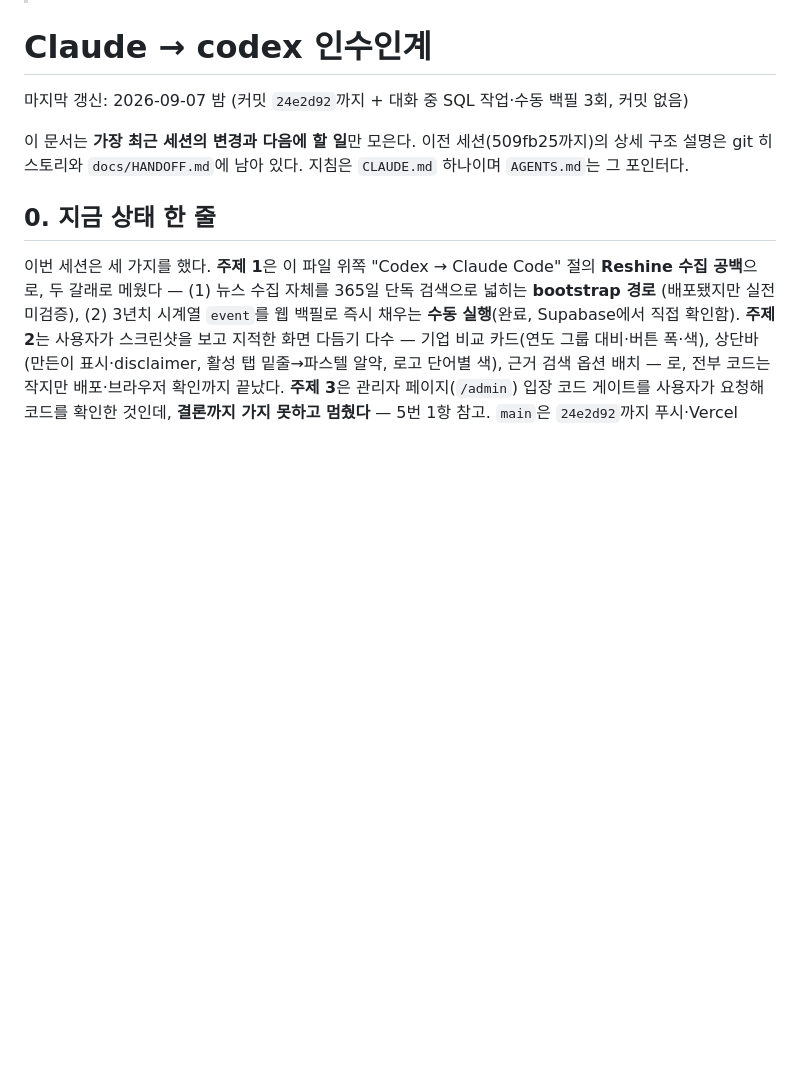
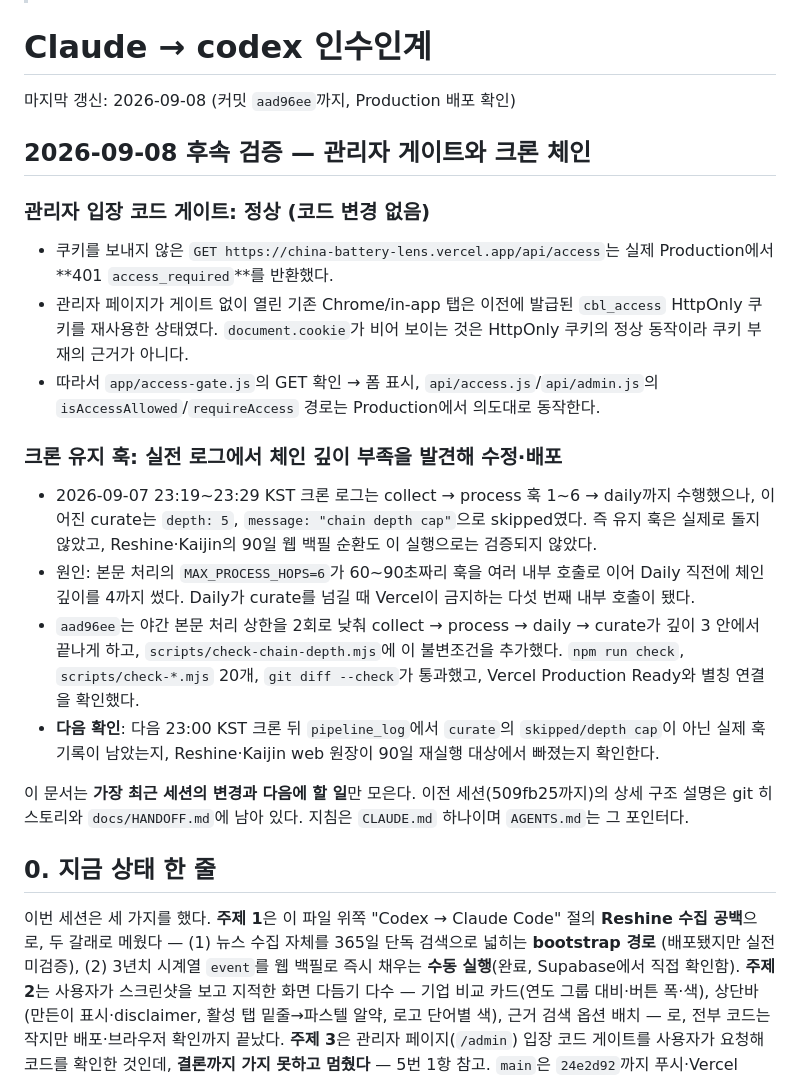
Before and after one commit to dongiljeffjang-ux/china_battery_info, a Markdown page: docs/HANDOFF-CODEX.md, the part around the change. Drawn GitHub-style; blank space fills up the shorter version.

Commit message:
Document access gate and cron verification

```diff
--- a/docs/HANDOFF-CODEX.md
+++ b/docs/HANDOFF-CODEX.md
@@ -155,7 +155,33 @@
 
 # Claude → codex 인수인계
 
-마지막 갱신: 2026-09-07 밤 (커밋 `24e2d92`까지 + 대화 중 SQL 작업·수동 백필 3회, 커밋 없음)
+마지막 갱신: 2026-09-08 (커밋 `aad96ee`까지, Production 배포 확인)
+
+## 2026-09-08 후속 검증 — 관리자 게이트와 크론 체인
+
+### 관리자 입장 코드 게이트: 정상 (코드 변경 없음)
+
+- 쿠키를 보내지 않은 `GET https://china-battery-lens.vercel.app/api/access`는 실제 Production에서
+  **401 `access_required`**를 반환했다.
+- 관리자 페이지가 게이트 없이 열린 기존 Chrome/in-app 탭은 이전에 발급된 `cbl_access` HttpOnly
+  쿠키를 재사용한 상태였다. `document.cookie`가 비어 보이는 것은 HttpOnly 쿠키의 정상 동작이라
+  쿠키 부재의 근거가 아니다.
+- 따라서 `app/access-gate.js`의 GET 확인 → 폼 표시, `api/access.js`/`api/admin.js`의
+  `isAccessAllowed`/`requireAccess` 경로는 Production에서 의도대로 동작한다.
+
+### 크론 유지 훅: 실전 로그에서 체인 깊이 부족을 발견해 수정·배포
+
+- 2026-09-07 23:19~23:29 KST 크론 로그는 collect → process 훅 1~6 → daily까지 수행했으나,
+  이어진 curate는 `depth: 5`, `message: "chain depth cap"`으로 skipped였다. 즉 유지 훅은 실제로
+  돌지 않았고, Reshine·Kaijin의 90일 웹 백필 순환도 이 실행으로는 검증되지 않았다.
+- 원인: 본문 처리의 `MAX_PROCESS_HOPS=6`가 60~90초짜리 훅을 여러 내부 호출로 이어 Daily 직전에
+  체인 깊이를 4까지 썼다. Daily가 curate를 넘길 때 Vercel이 금지하는 다섯 번째 내부 호출이 됐다.
+- `aad96ee`는 야간 본문 처리 상한을 2회로 낮춰 collect → process → daily → curate가 깊이 3 안에서
+  끝나게 하고, `scripts/check-chain-depth.mjs`에 이 불변조건을 추가했다. `npm run check`,
+  `scripts/check-*.mjs` 20개, `git diff --check`가 통과했고, Vercel Production Ready와 별칭 연결을
+  확인했다.
+- **다음 확인**: 다음 23:00 KST 크론 뒤 `pipeline_log`에서 `curate`의 `skipped/depth cap`이 아닌
+  실제 훅 기록이 남았는지, Reshine·Kaijin web 원장이 90일 재실행 대상에서 빠졌는지 확인한다.
 
 이 문서는 **가장 최근 세션의 변경과 다음에 할 일**만 모은다. 이전 세션(509fb25까지)의 상세 구조 설명은
 git 히스토리와 `docs/HANDOFF.md`에 남아 있다. 지침은 `CLAUDE.md` 하나이며 `AGENTS.md`는 그 포인터다.
```
